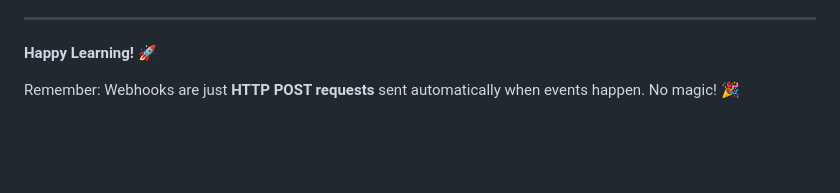
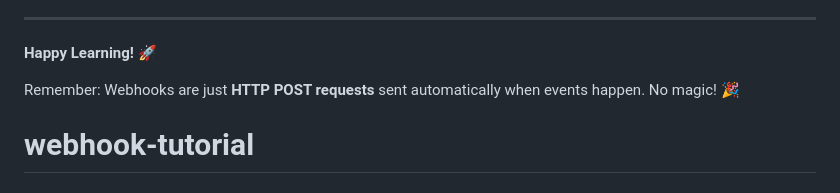
Before and after one commit to mariz1005/webhook-tutorial, a Markdown page: README.md, the part around the change. Rendered like a GitHub page; blank space fills up the shorter version.

```diff
--- a/README.md
+++ b/README.md
@@ -370,3 +370,4 @@ A: This is a tutorial. For production:
 **Happy Learning! 🚀**
 
 Remember: Webhooks are just **HTTP POST requests** sent automatically when events happen. No magic! 🎉
+# webhook-tutorial
```
